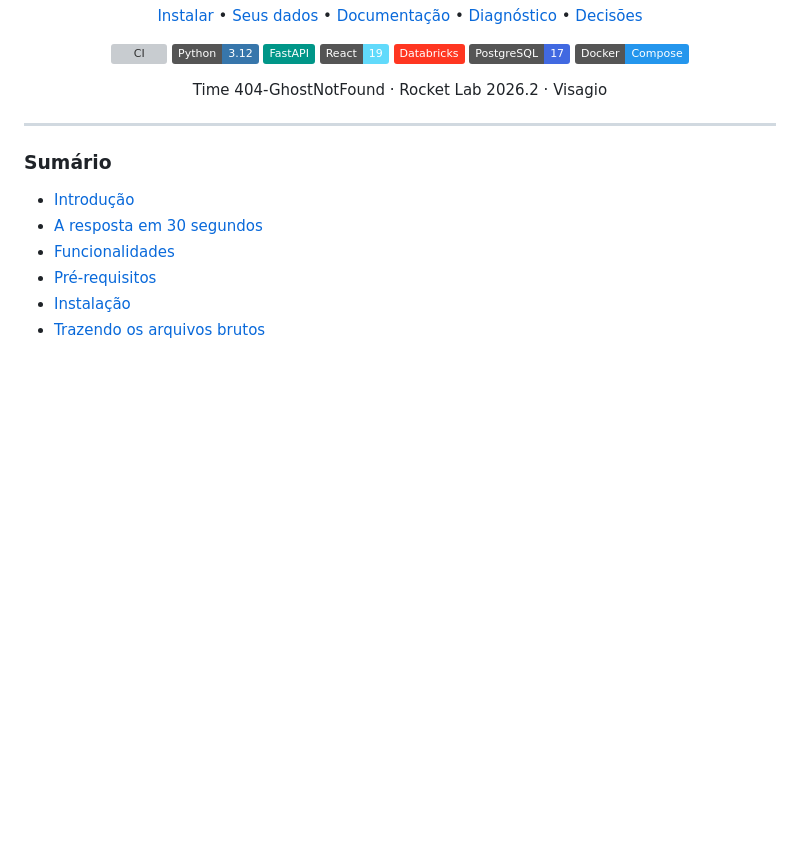
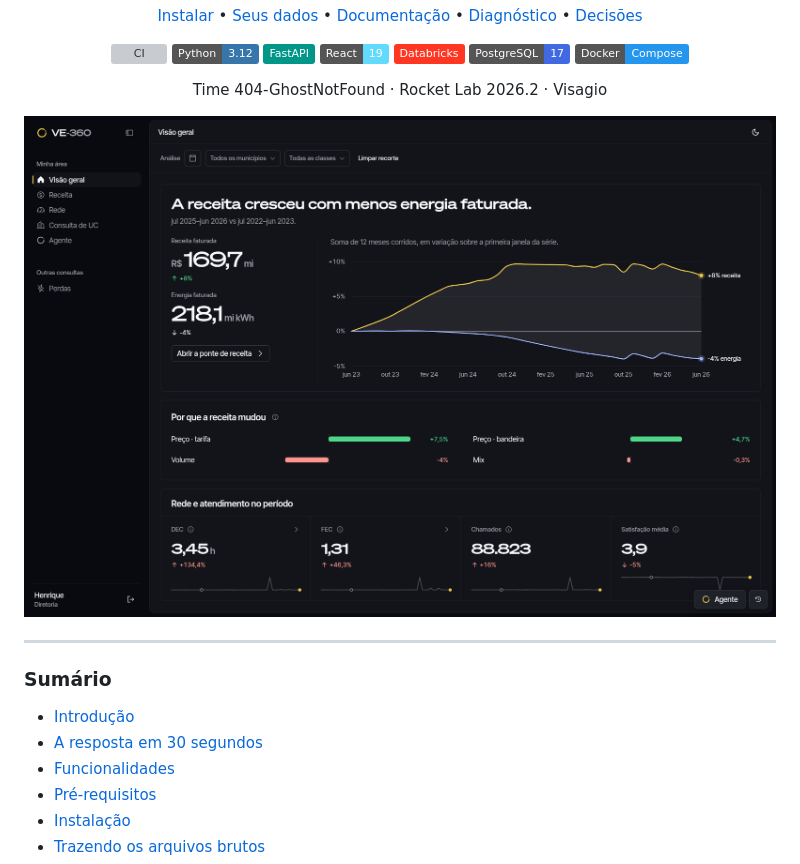
Before and after one commit to felipe-matias-dev/404-GhostNotFound, a Markdown page: README.md, the part around the change. Rendered like a GitHub page; pictures changed too: docs/img/portal-visao-geral.png (added); badges without logos; blank space fills up the shorter version; grey boxes are pictures that could not be loaded.

Commit message:
docs(readme): adiciona a captura da Visão geral do portal

```diff
--- a/README.md
+++ b/README.md
@@ -19,6 +19,8 @@ Pipeline de dados, portal e agente de IA construídos para responder a essa perg
 ![Docker](https://img.shields.io/badge/Docker-Compose-2496ED?logo=docker&logoColor=white)
 
 Time 404-GhostNotFound · Rocket Lab 2026.2 · Visagio
+
+![Visão geral do portal VE-360: receita e energia faturada em 12 meses corridos, efeitos da variação da receita e indicadores de rede e atendimento](docs/img/portal-visao-geral.png)
 
 </div>
 
```
